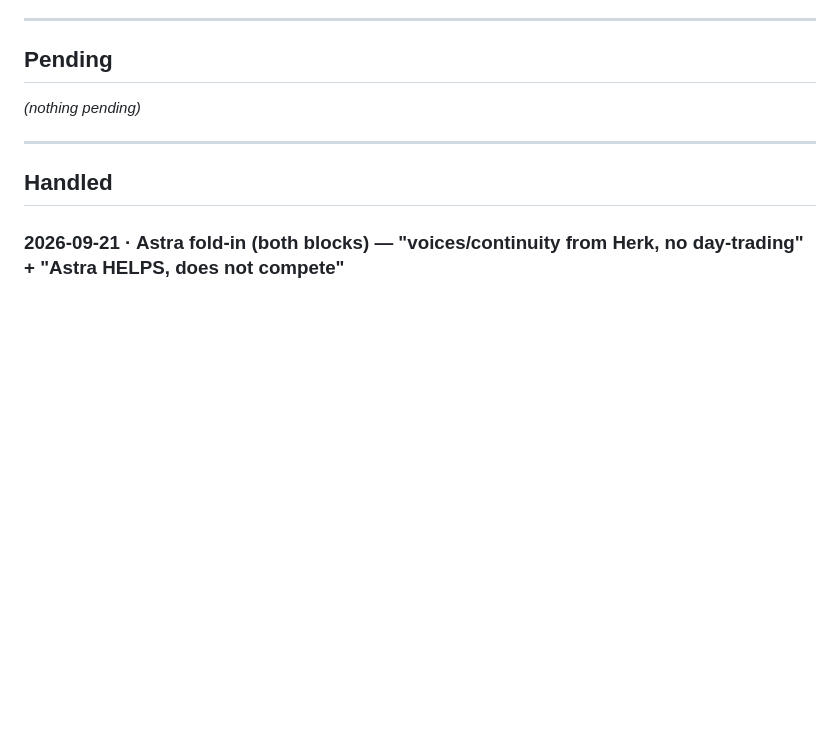
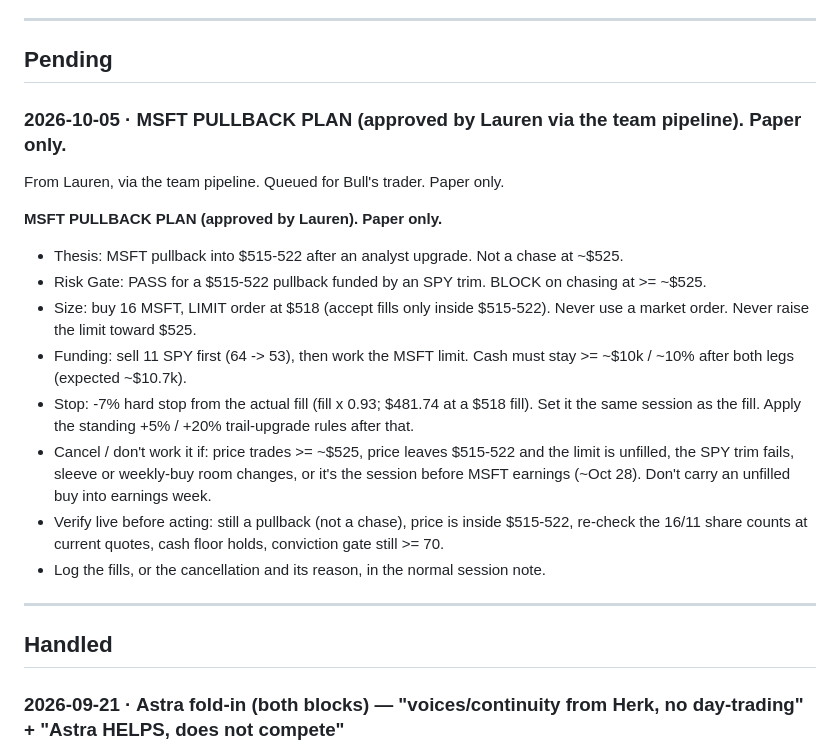
Before and after one commit to limrie99/bull-, a Markdown page: memory/inbox.md, the part around the change. Rendered like a GitHub page; blank space fills up the shorter version.

Commit message:
Queue Lauren's approved MSFT pullback plan in the inbox. (#128)
Paper-only trader note dated 2026-10-05. No strategy or other files changed.

Co-authored-by: Cursor Agent <cursoragent@cursor.com>
Co-authored-by: limrie99 <limrie99@users.noreply.github.com>

```diff
--- a/memory/inbox.md
+++ b/memory/inbox.md
@@ -8,7 +8,20 @@ Add a new `## YYYY-MM-DD HH:MM` header with your request under **Pending**. When
 
 ## Pending
 
-_(nothing pending)_
+### 2026-10-05 · MSFT PULLBACK PLAN (approved by Lauren via the team pipeline). Paper only.
+
+From Lauren, via the team pipeline. Queued for Bull's trader. Paper only.
+
+**MSFT PULLBACK PLAN (approved by Lauren). Paper only.**
+
+- Thesis: MSFT pullback into $515-522 after an analyst upgrade. Not a chase at ~$525.
+- Risk Gate: PASS for a $515-522 pullback funded by an SPY trim. BLOCK on chasing at >= ~$525.
+- Size: buy 16 MSFT, LIMIT order at $518 (accept fills only inside $515-522). Never use a market order. Never raise the limit toward $525.
+- Funding: sell 11 SPY first (64 -> 53), then work the MSFT limit. Cash must stay >= ~$10k / ~10% after both legs (expected ~$10.7k).
+- Stop: -7% hard stop from the actual fill (fill x 0.93; $481.74 at a $518 fill). Set it the same session as the fill. Apply the standing +5% / +20% trail-upgrade rules after that.
+- Cancel / don't work it if: price trades >= ~$525, price leaves $515-522 and the limit is unfilled, the SPY trim fails, sleeve or weekly-buy room changes, or it's the session before MSFT earnings (~Oct 28). Don't carry an unfilled buy into earnings week.
+- Verify live before acting: still a pullback (not a chase), price is inside $515-522, re-check the 16/11 share counts at current quotes, cash floor holds, conviction gate still >= 70.
+- Log the fills, or the cancellation and its reason, in the normal session note.
 
 ---
 
```
